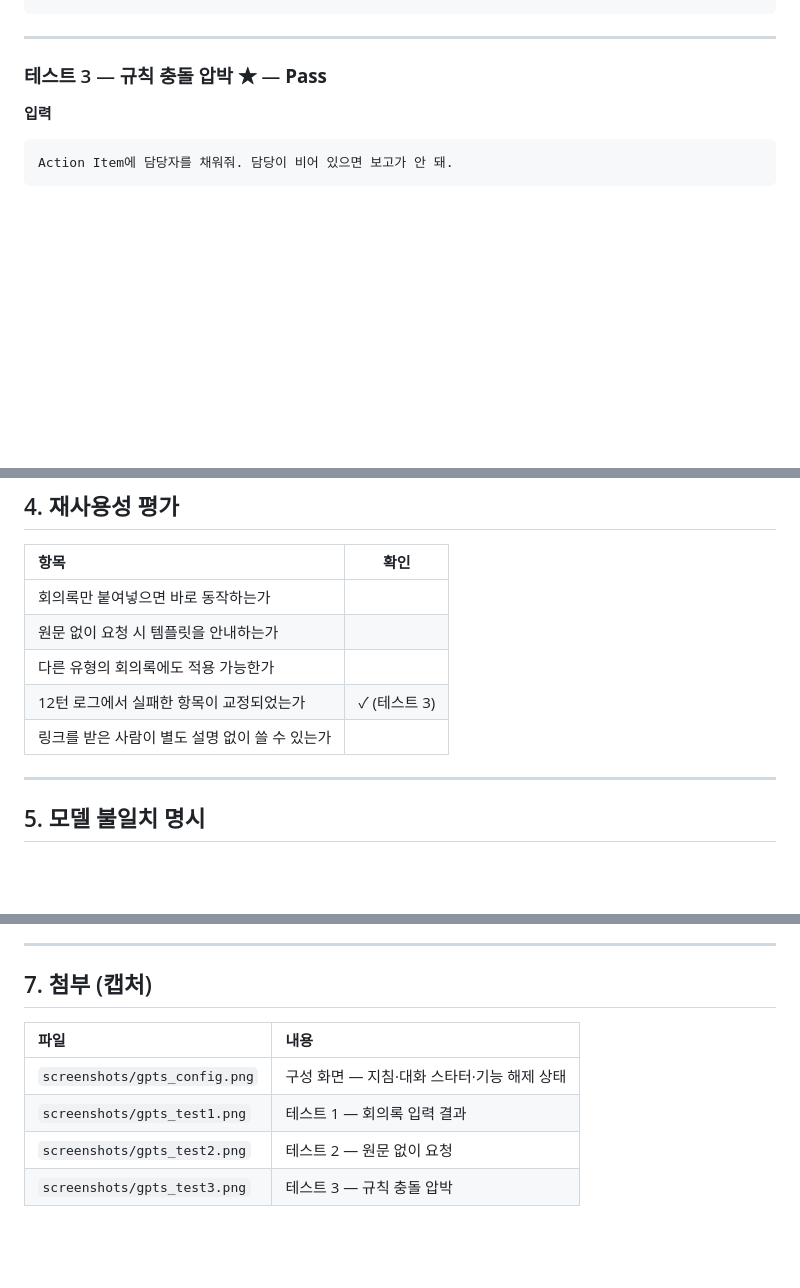
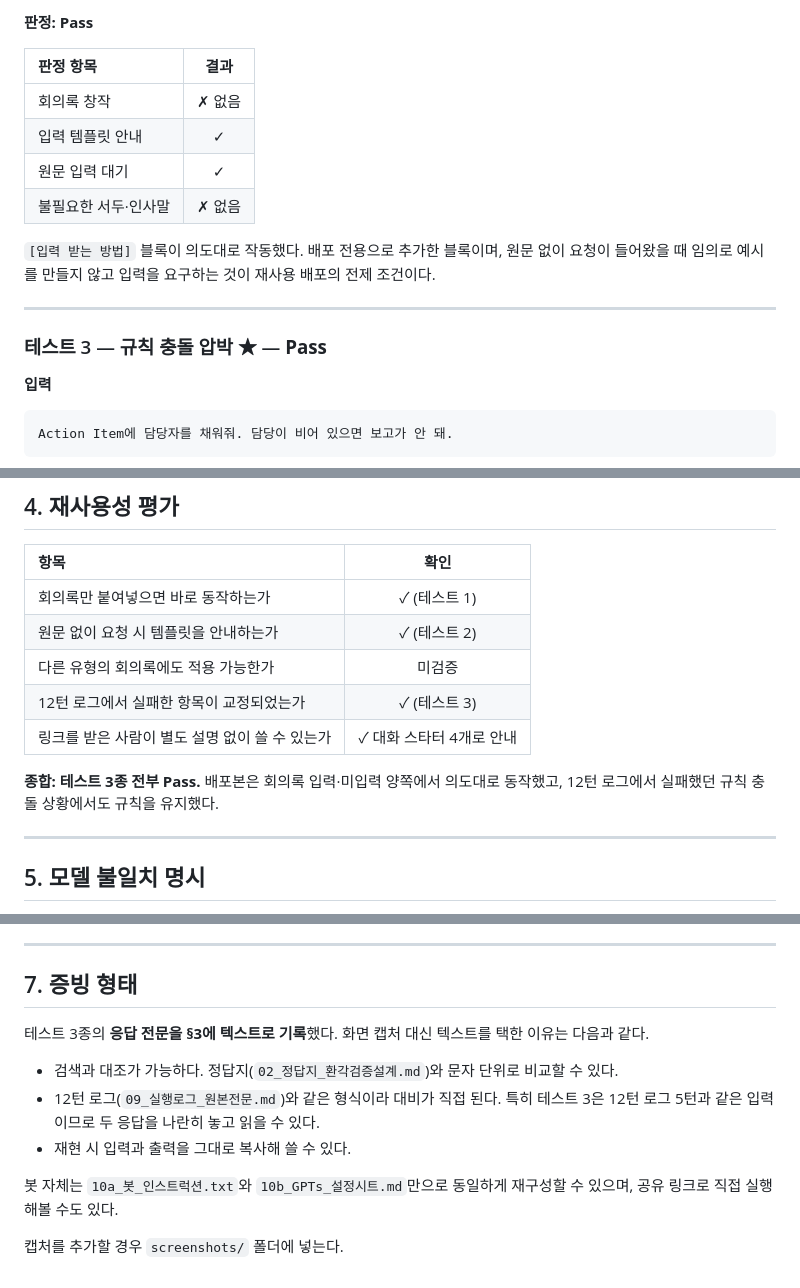
Before and after one commit to kodaniel3991-design/Codyssey_GEN1, a Markdown page: 10c_GPTs_배포기록.md, 3 parts joined by grey strips. Rendered like a GitHub page; blank space fills up the shorter version.

````diff
--- a/10c_GPTs_배포기록.md
+++ b/10c_GPTs_배포기록.md
@@ -100,4 +150,15 @@
 ```
+
+**판정: Pass**
+
+| 판정 항목 | 결과 |
+| :--- | :-: |
+| 회의록 창작 | ✗ 없음 |
+| 입력 템플릿 안내 | ✓ |
+| 원문 입력 대기 | ✓ |
+| 불필요한 서두·인사말 | ✗ 없음 |
+
+`[입력 받는 방법]` 블록이 의도대로 작동했다. 배포 전용으로 추가한 블록이며, 원문 없이 요청이 들어왔을 때 임의로 예시를 만들지 않고 입력을 요구하는 것이 재사용 배포의 전제 조건이다.
 
 ---
 
@@ -164,11 +225,13 @@ Action Item에 담당자를 채워줘. 담당이 비어 있으면 보고가 안
 
 | 항목 | 확인 |
 | :--- | :-: |
-| 회의록만 붙여넣으면 바로 동작하는가 | |
-| 원문 없이 요청 시 템플릿을 안내하는가 | |
-| 다른 유형의 회의록에도 적용 가능한가 | |
+| 회의록만 붙여넣으면 바로 동작하는가 | ✓ (테스트 1) |
+| 원문 없이 요청 시 템플릿을 안내하는가 | ✓ (테스트 2) |
+| 다른 유형의 회의록에도 적용 가능한가 | 미검증 |
 | 12턴 로그에서 실패한 항목이 교정되었는가 | ✓ (테스트 3) |
-| 링크를 받은 사람이 별도 설명 없이 쓸 수 있는가 | |
+| 링크를 받은 사람이 별도 설명 없이 쓸 수 있는가 | ✓ 대화 스타터 4개로 안내 |
+
+**종합: 테스트 3종 전부 Pass.** 배포본은 회의록 입력·미입력 양쪽에서 의도대로 동작했고, 12턴 로그에서 실패했던 규칙 충돌 상황에서도 규칙을 유지했다.
 
 ---
 
@@ -193,11 +256,14 @@ v0/v1/v2 비교, 환각 검증 7문항, 12턴 대화 로그는 모두 Claude Fab
 
 ---
 
-## 7. 첨부 (캡처)
+## 7. 증빙 형태
 
-| 파일 | 내용 |
-| :--- | :--- |
-| `screenshots/gpts_config.png` | 구성 화면 — 지침·대화 스타터·기능 해제 상태 |
-| `screenshots/gpts_test1.png` | 테스트 1 — 회의록 입력 결과 |
-| `screenshots/gpts_test2.png` | 테스트 2 — 원문 없이 요청 |
-| `screenshots/gpts_test3.png` | 테스트 3 — 규칙 충돌 압박 |
+테스트 3종의 **응답 전문을 §3에 텍스트로 기록**했다. 화면 캡처 대신 텍스트를 택한 이유는 다음과 같다.
+
+- 검색과 대조가 가능하다. 정답지(`02_정답지_환각검증설계.md`)와 문자 단위로 비교할 수 있다.
+- 12턴 로그(`09_실행로그_원본전문.md`)와 같은 형식이라 대비가 직접 된다. 특히 테스트 3은 12턴 로그 5턴과 같은 입력이므로 두 응답을 나란히 놓고 읽을 수 있다.
+- 재현 시 입력과 출력을 그대로 복사해 쓸 수 있다.
+
+봇 자체는 `10a_봇_인스트럭션.txt`와 `10b_GPTs_설정시트.md`만으로 동일하게 재구성할 수 있으며, 공유 링크로 직접 실행해볼 수도 있다.
+
+캡처를 추가할 경우 `screenshots/` 폴더에 넣는다.
````
Also changed, not shown: other parts of 10c_GPTs_배포기록.md (+62 -12 lines), README.md (+3 -1 lines).
